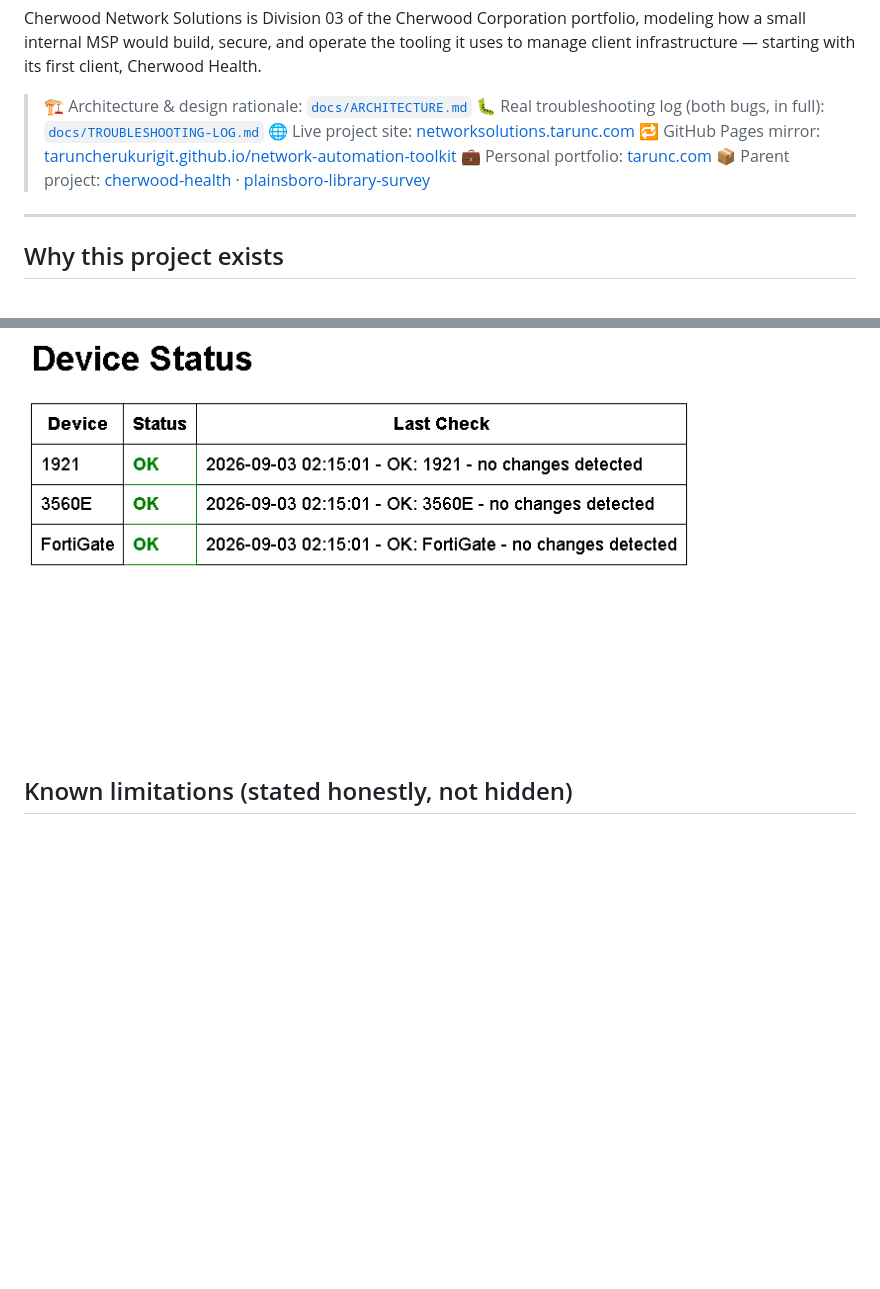
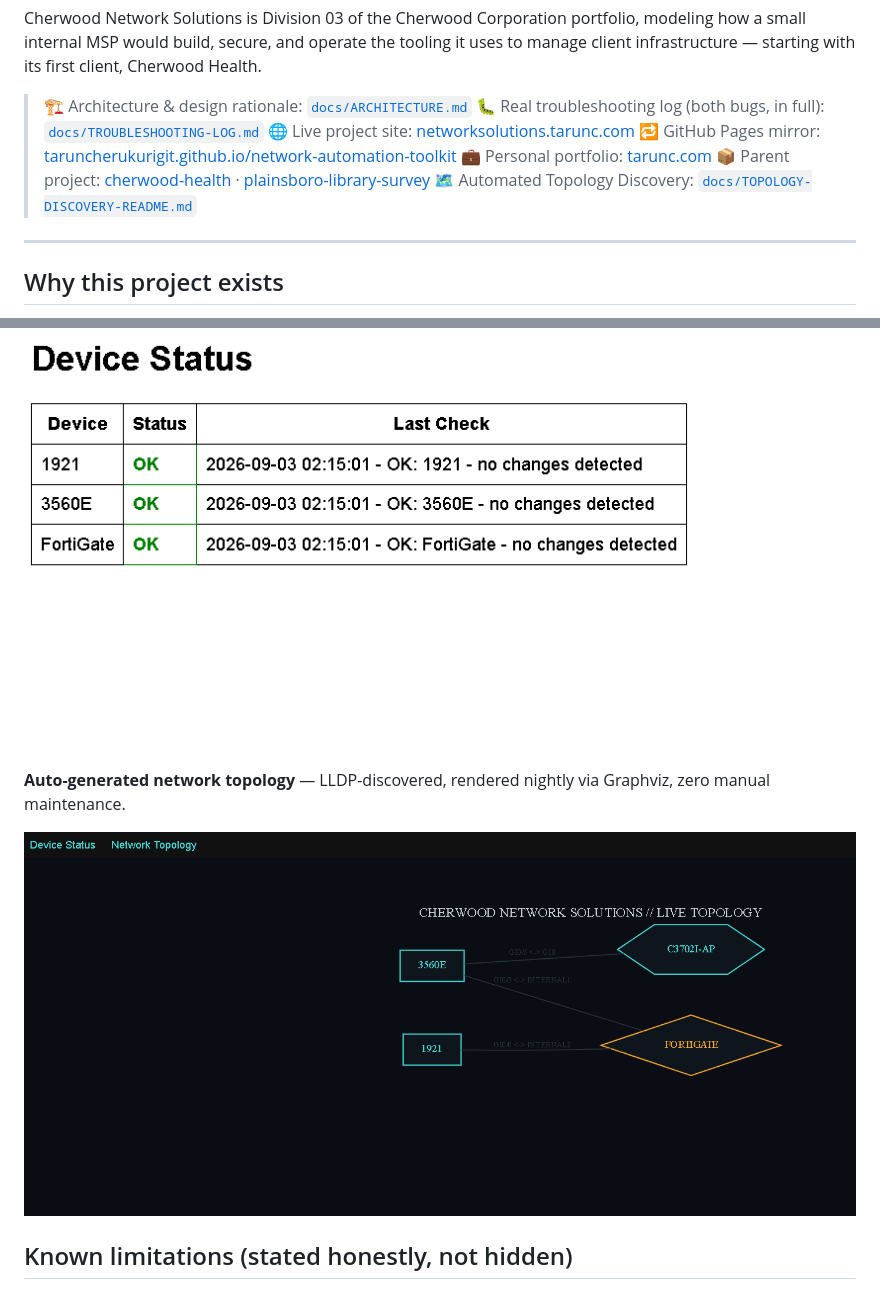
Before and after one commit to taruncherukurigit/network-automation-toolkit, a Markdown page: README.md, 2 parts joined by grey strips. GitHub-like rendering; blank space fills up the shorter version.

```diff
--- a/README.md
+++ b/README.md
@@ -10,6 +10,7 @@ Cherwood Network Solutions is Division 03 of the Cherwood Corporation portfolio,
 > 🔁 GitHub Pages mirror: [taruncherukurigit.github.io/network-automation-toolkit](https://taruncherukurigit.github.io/network-automation-toolkit/)
 > 💼 Personal portfolio: [tarunc.com](https://tarunc.com)
 > 📦 Parent project: [cherwood-health](https://github.com/taruncherukurigit/cherwood-health) · [plainsboro-library-survey](https://github.com/taruncherukurigit/plainsboro-library-survey)
+> 🗺️ Automated Topology Discovery: [`docs/TOPOLOGY-DISCOVERY-README.md`](docs/TOPOLOGY-DISCOVERY-README.md)
 
 ---
 
@@ -112,6 +122,10 @@ Both bugs are documented in full — including dead ends and things that didn't
 
 ![Dashboard status](screenshots/dashboard-status.png)
 
+**Auto-generated network topology** — LLDP-discovered, rendered nightly via Graphviz, zero manual maintenance.
+
+![Topology diagram](screenshots/topology-diagram.png)
+
 ## Known limitations (stated honestly, not hidden)
 
 - **Shared privilege level.** `svc-automation` runs at privilege 15 (Cisco) / `super_admin` (FortiGate) — a stated tradeoff, since neither platform has granular role-based CLI access configured in this lab. A production deployment would scope this down to read-only config access specifically.
```
Also changed, not shown: other parts of README.md (+17 -3 lines).
